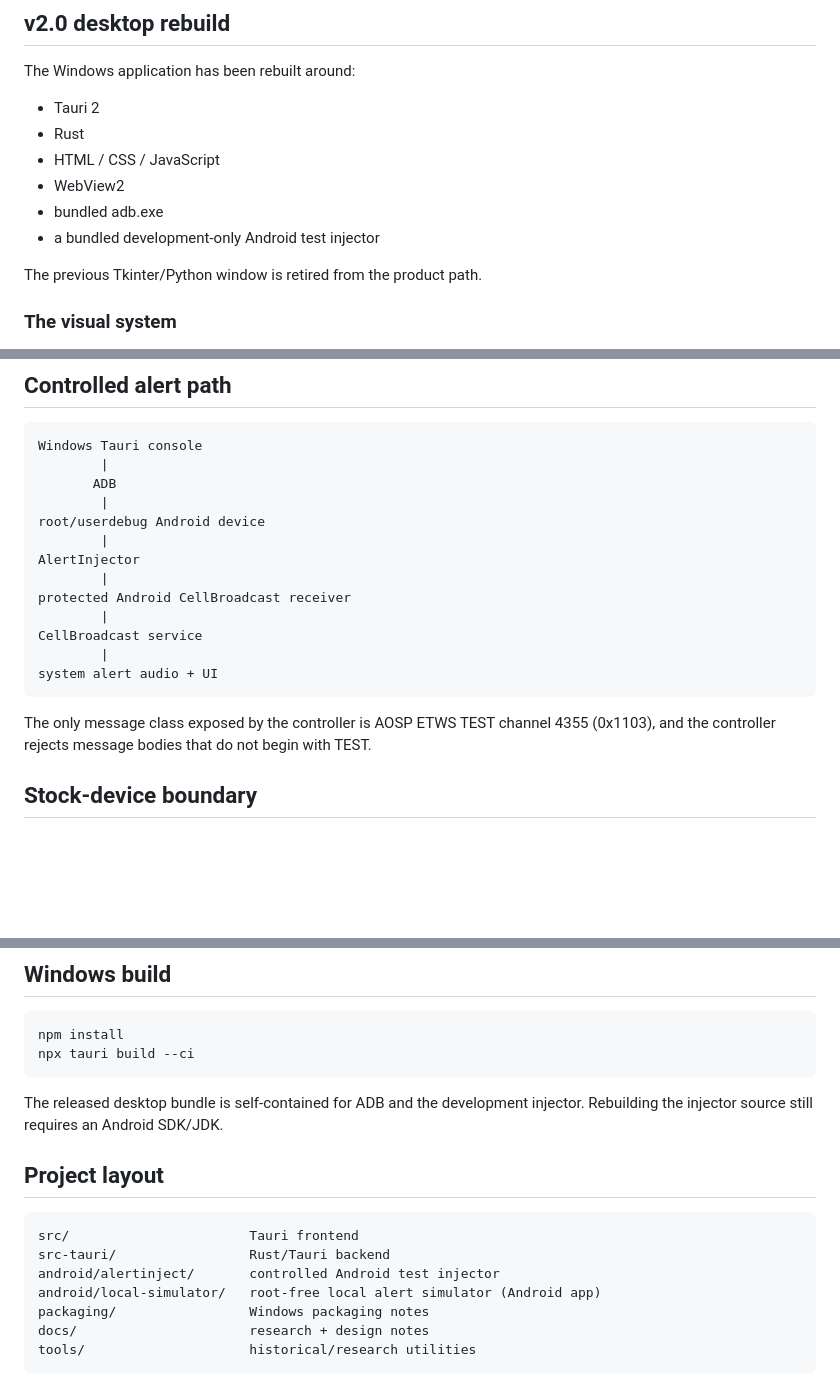
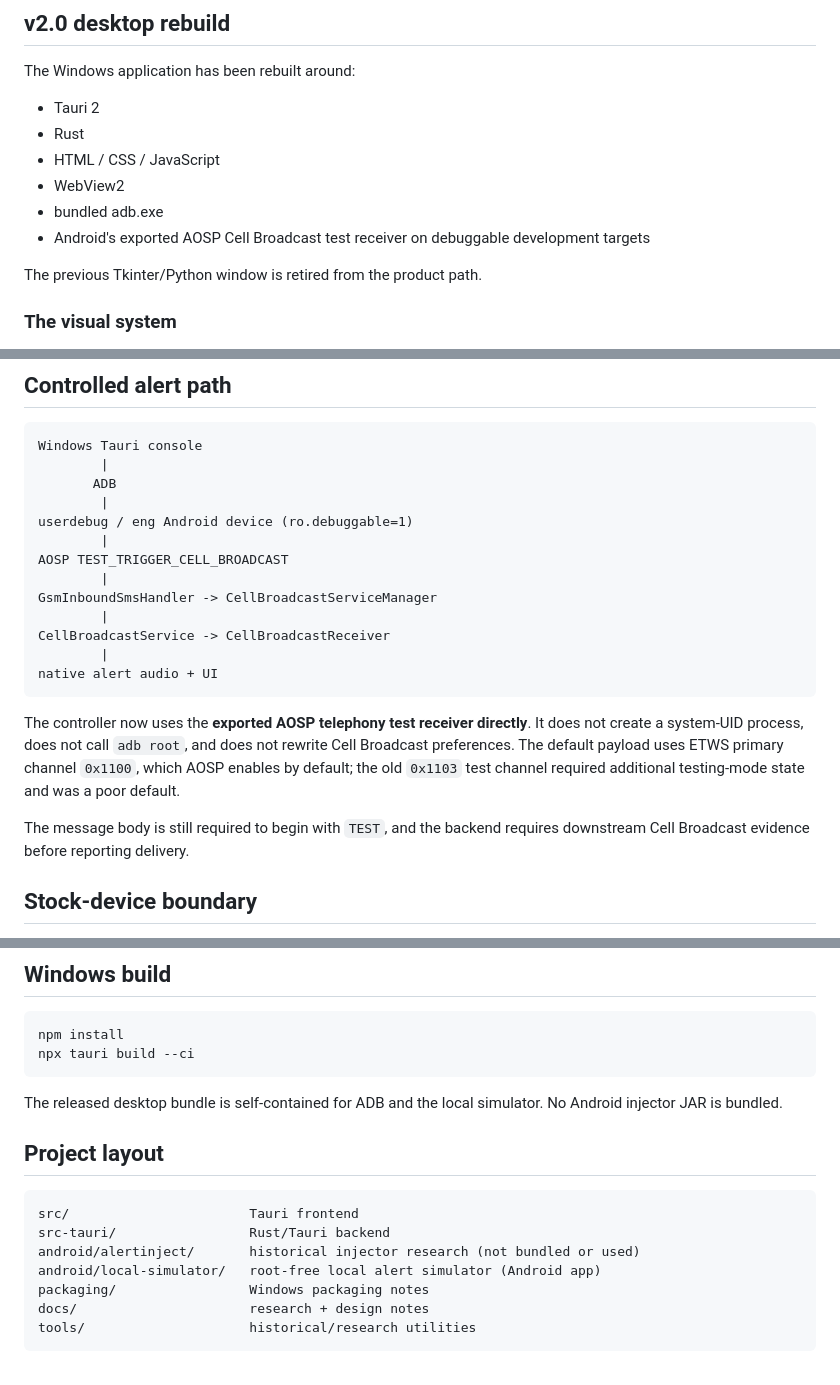
Before and after one commit to tirodz/Emergency-Simulator-, a Markdown page: README.md, 3 parts joined by grey strips. GitHub-like rendering; blank space fills up the shorter version.

Commit message:
Document direct root-free AOSP test receiver path

```diff
--- a/README.md
+++ b/README.md
@@ -13,7 +13,7 @@ The Windows application has been rebuilt around:
 - HTML / CSS / JavaScript
 - WebView2
 - bundled adb.exe
-- a bundled development-only Android test injector
+- Android's exported AOSP Cell Broadcast test receiver on debuggable development targets
 
 The previous Tkinter/Python window is retired from the product path.
 
@@ -40,18 +40,24 @@ Windows Tauri console
         |
        ADB
         |
-root/userdebug Android device
+userdebug / eng Android device (ro.debuggable=1)
         |
-AlertInjector
+AOSP TEST_TRIGGER_CELL_BROADCAST
         |
-protected Android CellBroadcast receiver
+GsmInboundSmsHandler -> CellBroadcastServiceManager
         |
-CellBroadcast service
+CellBroadcastService -> CellBroadcastReceiver
         |
-system alert audio + UI
+native alert audio + UI
 ~~~
 
-The only message class exposed by the controller is AOSP ETWS TEST channel 4355 (0x1103), and the controller rejects message bodies that do not begin with TEST.
+The controller now uses the **exported AOSP telephony test receiver directly**. It does not create a
+system-UID process, does not call `adb root`, and does not rewrite Cell Broadcast preferences.
+The default payload uses ETWS primary channel `0x1100`, which AOSP enables by default; the old
+`0x1103` test channel required additional testing-mode state and was a poor default.
+
+The message body is still required to begin with `TEST`, and the backend requires downstream
+Cell Broadcast evidence before reporting delivery.
 
 ## Stock-device boundary
 
@@ -94,14 +100,14 @@ npm install
 npx tauri build --ci
 ~~~
 
-The released desktop bundle is self-contained for ADB and the development injector. Rebuilding the injector source still requires an Android SDK/JDK.
+The released desktop bundle is self-contained for ADB and the local simulator. No Android injector JAR is bundled.
 
 ## Project layout
 
 ~~~text
 src/                       Tauri frontend
 src-tauri/                 Rust/Tauri backend
-android/alertinject/       controlled Android test injector
+android/alertinject/       historical injector research (not bundled or used)
 android/local-simulator/   root-free local alert simulator (Android app)
 packaging/                 Windows packaging notes
 docs/                      research + design notes
```
